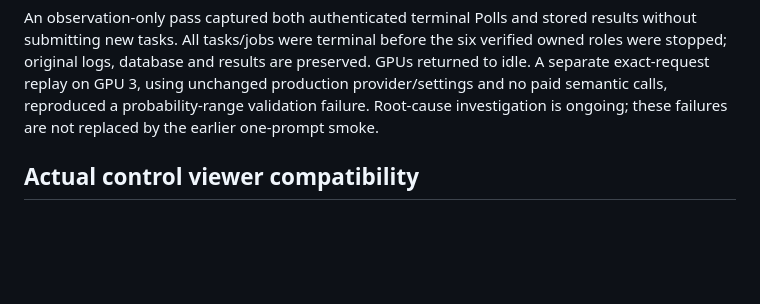
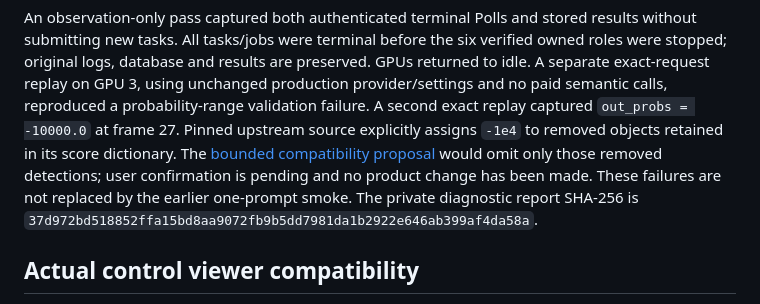
Before and after one commit to lindaxhy/WM-PerceptHarness, a Markdown page: docs/reports/2026-09-04-sam31-gpu-acceptance.md, the part around the change. Rendered like a GitHub page; blank space fills up the shorter version.

Commit message:
docs: identify pinned SAM removed-object sentinel failure

```diff
--- a/docs/reports/2026-09-04-sam31-gpu-acceptance.md
+++ b/docs/reports/2026-09-04-sam31-gpu-acceptance.md
@@ -164,8 +164,14 @@ results without submitting new tasks. All tasks/jobs were terminal before the
 six verified owned roles were stopped; original logs, database and results are
 preserved. GPUs returned to idle. A separate exact-request replay on GPU 3,
 using unchanged production provider/settings and no paid semantic calls,
-reproduced a probability-range validation failure. Root-cause investigation is
-ongoing; these failures are not replaced by the earlier one-prompt smoke.
+reproduced a probability-range validation failure. A second exact replay captured
+`out_probs = -10000.0` at frame 27. Pinned upstream source explicitly assigns
+`-1e4` to removed objects retained in its score dictionary. The
+[bounded compatibility proposal](../superpowers/specs/2026-09-05-sam31-removed-object-compatibility-design.md)
+would omit only those removed detections; user confirmation is pending and no
+product change has been made. These failures are not replaced by the earlier
+one-prompt smoke. The private diagnostic report SHA-256 is
+`37d972bd518852ffa15bd8aa9072fb9b5dd7981da1b2922e646ab399af4da58a`.
 
 ## Actual control viewer compatibility
 
```
